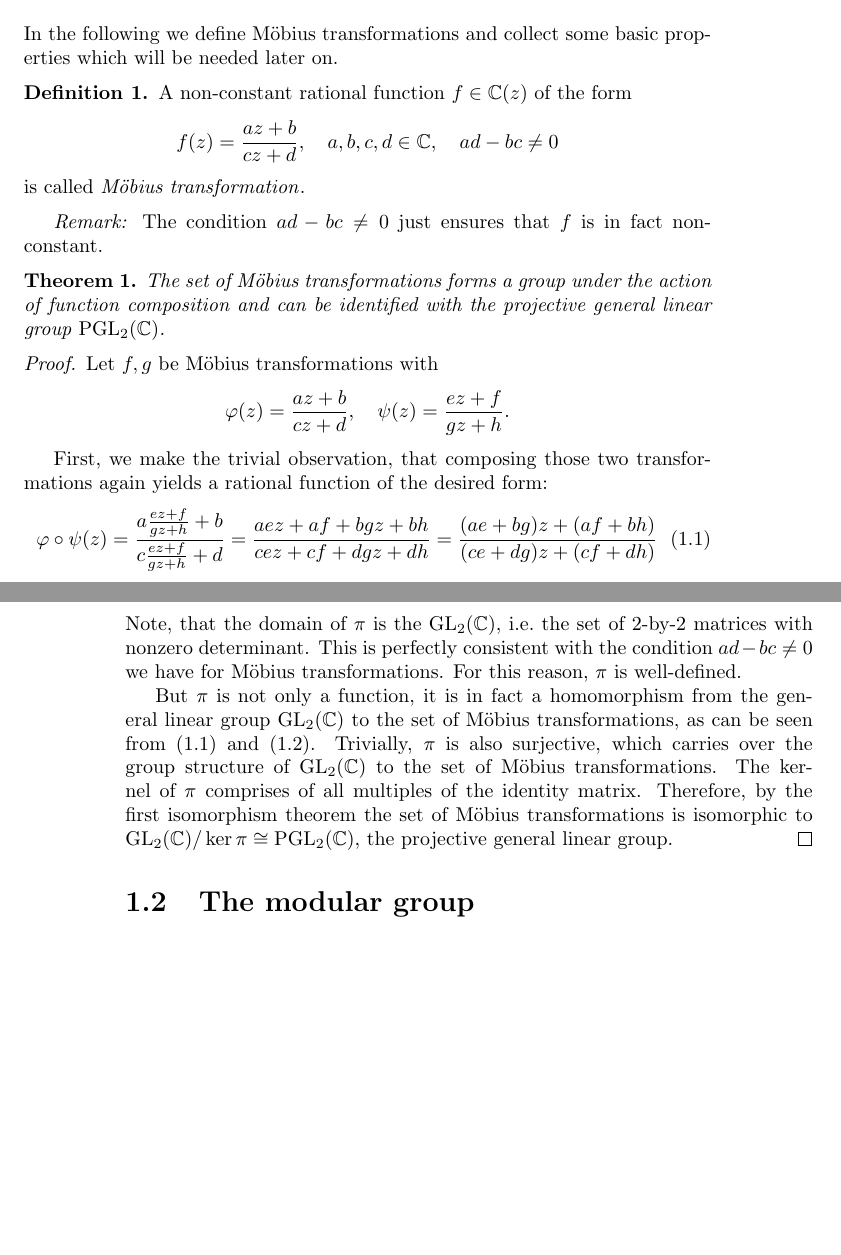
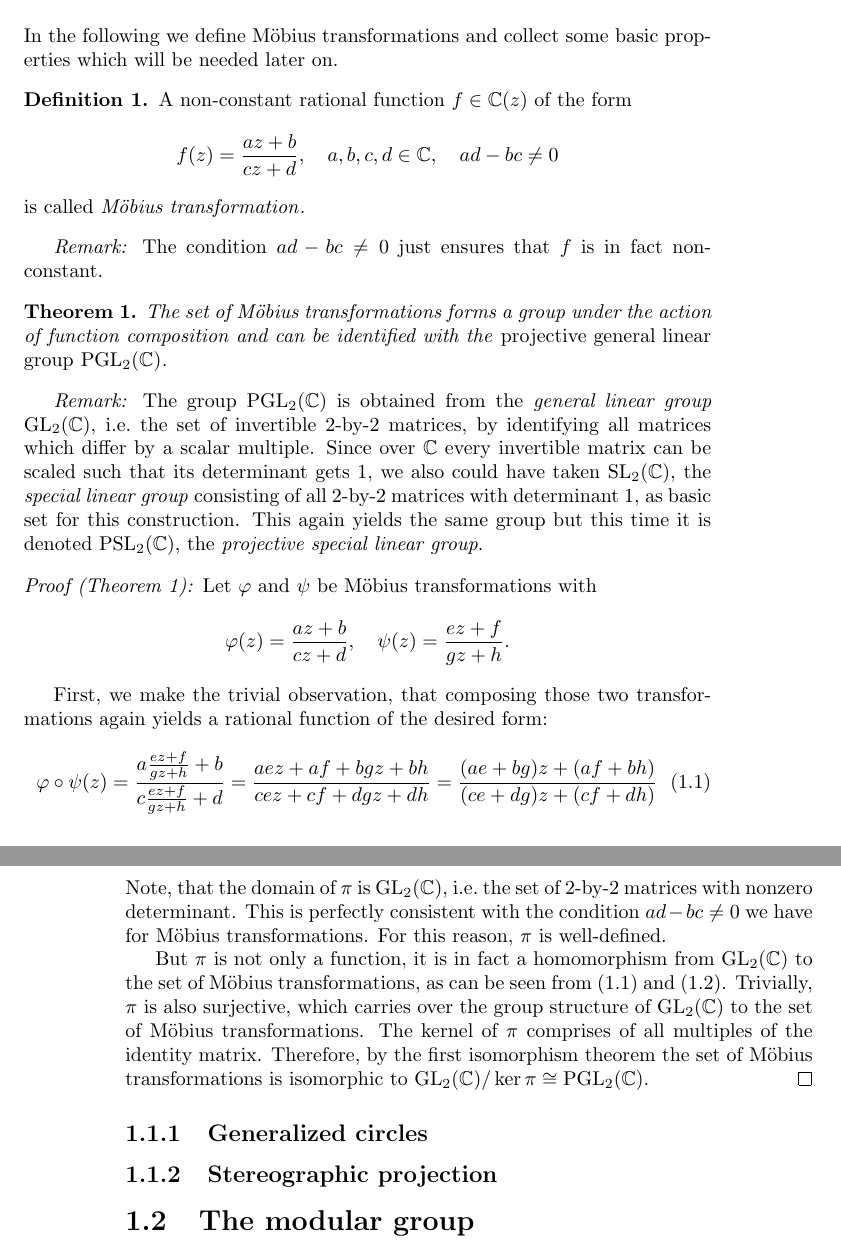
Before and after one commit to RafaelMri/ModularGroup, a LaTeX document (tex/main.tex, which reads tex/ch1.tex, tex/commands.tex): two parts of pages 3 and 4 of 5, joined at a grey line, cut so that both start at the same text, the shorter picture padded with empty space. Compiled offline with pdfLaTeX; the source files are stored in an older character set and shown here as Unicode.

Commit message:
intro moebius transformations minor update, refs #6

```diff
--- a/tex/ch1.tex
+++ b/tex/ch1.tex
@@ -9,7 +9,7 @@ A non-constant rational function $f \in \C(z)$ of the form
 \begin{equation*}
 f(z) = \moebius{a}{b}{c}{d}{z},\quad a, b, c, d \in \C,\quad ad - bc \ne 0
 \end{equation*}
-is called \defitemi{Mobius transformation}{Möbius transformation}.
+is called \defitems{Möbius transformation}{Mobius transformation}.
 \end{definition}
 
 \begin{remark}
@@ -17,10 +17,14 @@ The condition $ad - bc \ne 0$ just ensures that $f$ is in fact non-constant.
 \end{remark}
 
 \begin{theorem}
-The set of Möbius transformations forms a group under the action of function composition and can be identified with the projective general linear group $\PGL{\C}$.
+\label{thm_MoebiusGroup}
+The set of Möbius transformations forms a group under the action of function composition and can be identified with the \emph{projective general linear group} $\PGL{\C}$.
 \end{theorem}
-\begin{proof}
-Let $f, g$ be Möbius transformations with
+\begin{remark}
+The group \idxitems{$\PGL{\C}$}{PGL2C} is obtained from the \emph{general linear group} \idxitems{$\GL{\C}$}{GL2C}, \ie the set of invertible 2-by-2 matrices, by identifying all matrices which differ by a scalar multiple. Since over $\C$ every invertible matrix can be scaled such that its determinant gets 1, we also could have taken \idxitems{$\SL{\C}$}{SL2C}, the \emph{special linear group} consisting of all 2-by-2 matrices with determinant 1, as basic set for this construction. This again yields the same group but this time it is denoted \idxitems{$\PSL{\C}$}{PSL2C}, the \emph{projective special linear group}.
+\end{remark}
+\begin{proof}[Proof (Theorem \ref{thm_MoebiusGroup}):]
+Let $\phi$ and $\psi$ be Möbius transformations with
 \begin{equation*}
 \phi(z) = \moebius{a}{b}{c}{d}{z},\quad \psi(z) = \moebius{e}{f}{g}{h}{z}.
 \end{equation*}
@@ -45,10 +49,14 @@ This motivates the definition of the function $\pi$ which assigns every invertib
 \begin{equation*}
 \pi: \mat{a}{b}{c}{d} \mapsto \left(z \mapsto \moebius{a}{b}{c}{d}{z}\right)
 \end{equation*}
-Note, that the domain of $\pi$ is the $\GL{\C}$, \ie the set of 2-by-2 matrices with nonzero determinant. This is perfectly consistent with the condition $ad - bc \ne 0$ we have for Möbius transformations. For this reason, $\pi$ is well-defined.
+Note, that the domain of $\pi$ is $\GL{\C}$, \ie the set of 2-by-2 matrices with nonzero determinant. This is perfectly consistent with the condition $ad - bc \ne 0$ we have for Möbius transformations. For this reason, $\pi$ is well-defined.
 
-But $\pi$ is not only a function, it is in fact a homomorphism from the general linear group $\GL{\C}$ to the set of Möbius transformations, as can be seen from (\ref{eqn_MoebiusComposition}) and (\ref{eqn_MatrixProduct}). Trivially, $\pi$ is also surjective, which carries over the group structure of $\GL{\C}$ to the set of Möbius transformations. The kernel of $\pi$ comprises of all multiples of the identity matrix. Therefore, by the first isomorphism theorem the set of Möbius transformations is isomorphic to $\GL{\C}/\ker{\pi} \cong \PGL{\C}$, the projective general linear group.
+But $\pi$ is not only a function, it is in fact a homomorphism from $\GL{\C}$ to the set of Möbius transformations, as can be seen from (\ref{eqn_MoebiusComposition}) and (\ref{eqn_MatrixProduct}). Trivially, $\pi$ is also surjective, which carries over the group structure of $\GL{\C}$ to the set of Möbius transformations. The kernel of $\pi$ comprises of all multiples of the identity matrix. Therefore, by the first isomorphism theorem the set of Möbius transformations is isomorphic to $\GL{\C}/\ker{\pi} \cong \PGL{\C}$.
 \end{proof}
+
+\subsection{Generalized circles}
+
+\subsection{Stereographic projection}
 
 \section{The modular group}
 
--- a/tex/commands.tex
+++ b/tex/commands.tex
@@ -6,11 +6,15 @@
 \newcommand{\C}{\mathbb{C}}
 \newcommand{\GL}[1]{\operatorname{GL}_2(#1)}
 \newcommand{\PGL}[1]{\operatorname{PGL}_2(#1)}
+\newcommand{\SL}[1]{\operatorname{SL}_2(#1)}
+\newcommand{\PSL}[1]{\operatorname{PSL}_2(#1)}
 
 % ---------------------------------------------------------------------- Macros
 \newcommand{\ie}{i.e.\ }
-\newcommand{\defitem}[1]{\emph{#1}\index{#1}}
-\newcommand{\defitemi}[2]{\emph{#2}\index{#1@#2}}
+\newcommand{\idxitemn}[1]{#1\index{#1}}
+\newcommand{\idxitems}[2]{#1\index{#2@#1}}
+\newcommand{\defitemn}[1]{\emph{#1}\index{#1}}
+\newcommand{\defitems}[2]{\emph{#1}\index{#2@#1}}
 
 % ------------------------------------------------------------------- Functions
 \newcommand{\moebius}[5]{\frac{#1 #5 + #2}{#3 #5 + #4}}
```
Also changed, not shown: 1 other file.
